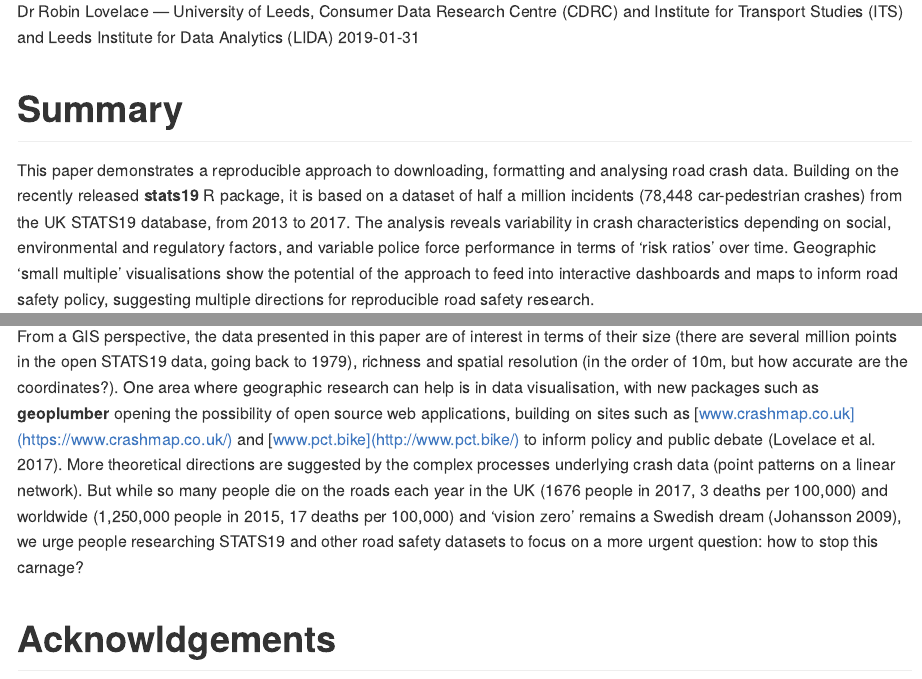
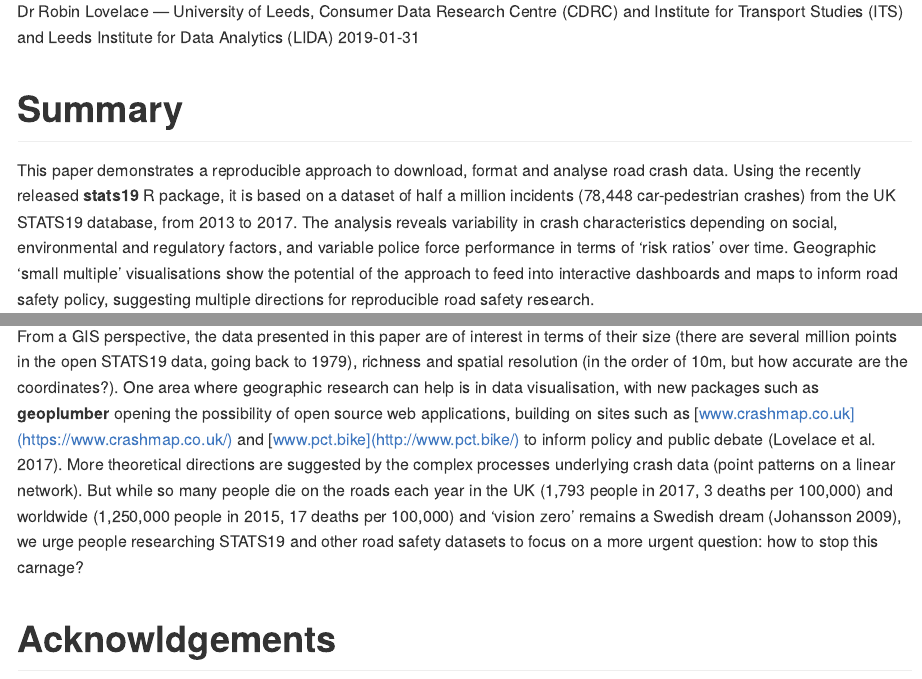
Before and after one commit to Robinlovelace/stats19-gisruk, an R Markdown document (README.Rmd): the page in a window 1100 px wide, from 200 px down, and a second part further down, joined at a grey line. The pictures show the output file README.md that the author committed with the source, drawn offline in the style of GitHub.

Commit message:
Update number of deaths/yr in UK

````diff
--- a/README.Rmd
+++ b/README.Rmd
@@ -22,8 +22,8 @@ file.rename("README.pdf", "stats19-gisruk.pdf")
 
 # Summary {-}
 
-This paper demonstrates a reproducible approach to downloading, formatting and analysing road crash data.
-Building on the recently released **stats19** R package, it is based on a dataset of half a million incidents (78,448 car-pedestrian crashes) from the UK STATS19 database, from 2013 to 2017.
+This paper demonstrates a reproducible approach to download, format and analyse road crash data.
+Using the recently released **stats19** R package, it is based on a dataset of half a million incidents (78,448 car-pedestrian crashes) from the UK STATS19 database, from 2013 to 2017.
 The analysis reveals variability in crash characteristics depending on social, environmental and regulatory factors, and variable police force performance in terms of 'risk ratios' over time.
 Geographic 'small multiple' visualisations show the potential of the approach to feed into interactive dashboards and maps to inform road safety policy, suggesting multiple directions for reproducible road safety research.
 
@@ -557,7 +557,7 @@ The richness of road crash data means that it can be disaggregated in many ways,
 From a GIS perspective, the data presented in this paper are of interest in terms of their size (there are several million points in the open STATS19 data, going back to 1979), richness and spatial resolution (in the order of 10m, but how accurate are the coordinates?).
 One area where geographic research can help is in data visualisation, with new packages such as **geoplumber** opening the possibility of open source web applications, building on sites such as [www.crashmap.co.uk](https://www.crashmap.co.uk/) and [www.pct.bike](http://www.pct.bike/) to inform policy and public debate [@lovelace_propensity_2017].
 More theoretical directions are suggested by the complex processes underlying crash data (point patterns on a linear network).
-But while so many people die on the roads each year in the UK (1676 people in 2017, 3 deaths per 100,000) and worldwide (1,250,000  people in 2015, 17 deaths per 100,000) and 'vision zero' remains a Swedish dream [@johansson_vision_2009], we urge people researching STATS19 and other road safety datasets to focus on a more urgent question: how to stop this carnage?
+But while so many people die on the roads each year in the UK (1,793 people in 2017, 3 deaths per 100,000) and worldwide (1,250,000  people in 2015, 17 deaths per 100,000) and 'vision zero' remains a Swedish dream [@johansson_vision_2009], we urge people researching STATS19 and other road safety datasets to focus on a more urgent question: how to stop this carnage?
 
 
 ```{r, include=FALSE, eval=FALSE}
````
Also changed, not shown: README.md.
